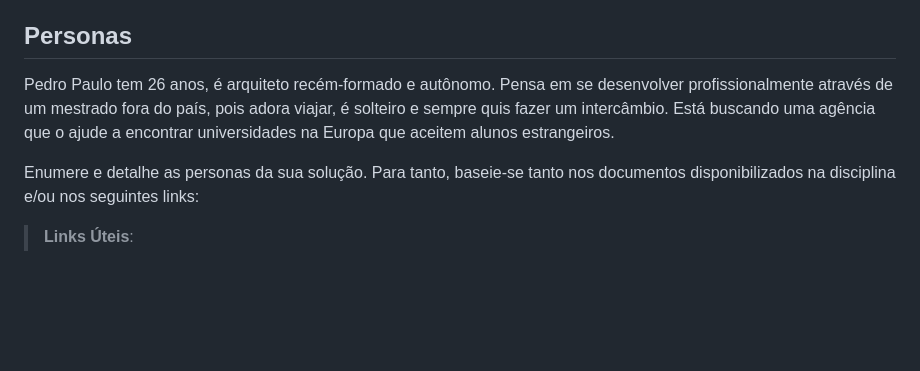
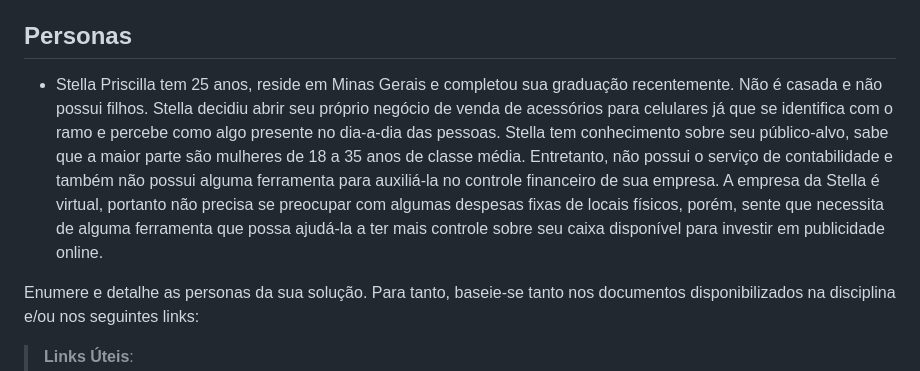
Before and after one commit to ICEI-PUC-Minas-PMV-ADS/pmv-ads-2023-1-e1-proj-web-t5-pmv-ads-2023-1-e1-proj-web-t5-protags, a Markdown page: docs/02-Especificação do Projeto.md, the part around the change. GitHub-like rendering; blank space fills up the shorter version.

```diff
--- a/docs/02-Especificação do Projeto.md
+++ b/docs/02-Especificação do Projeto.md
@@ -8,7 +8,7 @@ Apresente uma visão geral do que será abordado nesta parte do documento, enume
 
 ## Personas
 
-Pedro Paulo tem 26 anos, é arquiteto recém-formado e autônomo. Pensa em se desenvolver profissionalmente através de um mestrado fora do país, pois adora viajar, é solteiro e sempre quis fazer um intercâmbio. Está buscando uma agência que o ajude a encontrar universidades na Europa que aceitem alunos estrangeiros.
+- Stella Priscilla tem 25 anos, reside em Minas Gerais e completou sua graduação recentemente. Não é casada e não possui filhos. Stella decidiu abrir seu próprio negócio de venda de acessórios para celulares já que se identifica com o ramo e percebe como algo presente no dia-a-dia das pessoas. Stella tem conhecimento sobre seu público-alvo, sabe que a maior parte são mulheres de 18 a 35 anos de classe média. Entretanto, não possui o serviço de contabilidade e também não possui alguma ferramenta para auxiliá-la no controle financeiro de sua empresa. A empresa da Stella é virtual, portanto não precisa se preocupar com algumas despesas fixas de locais físicos, porém, sente que necessita de alguma ferramenta que possa ajudá-la a ter mais controle sobre seu caixa disponível para investir em publicidade online.
 
 Enumere e detalhe as personas da sua solução. Para tanto, baseie-se tanto nos documentos disponibilizados na disciplina e/ou nos seguintes links:
 
```
